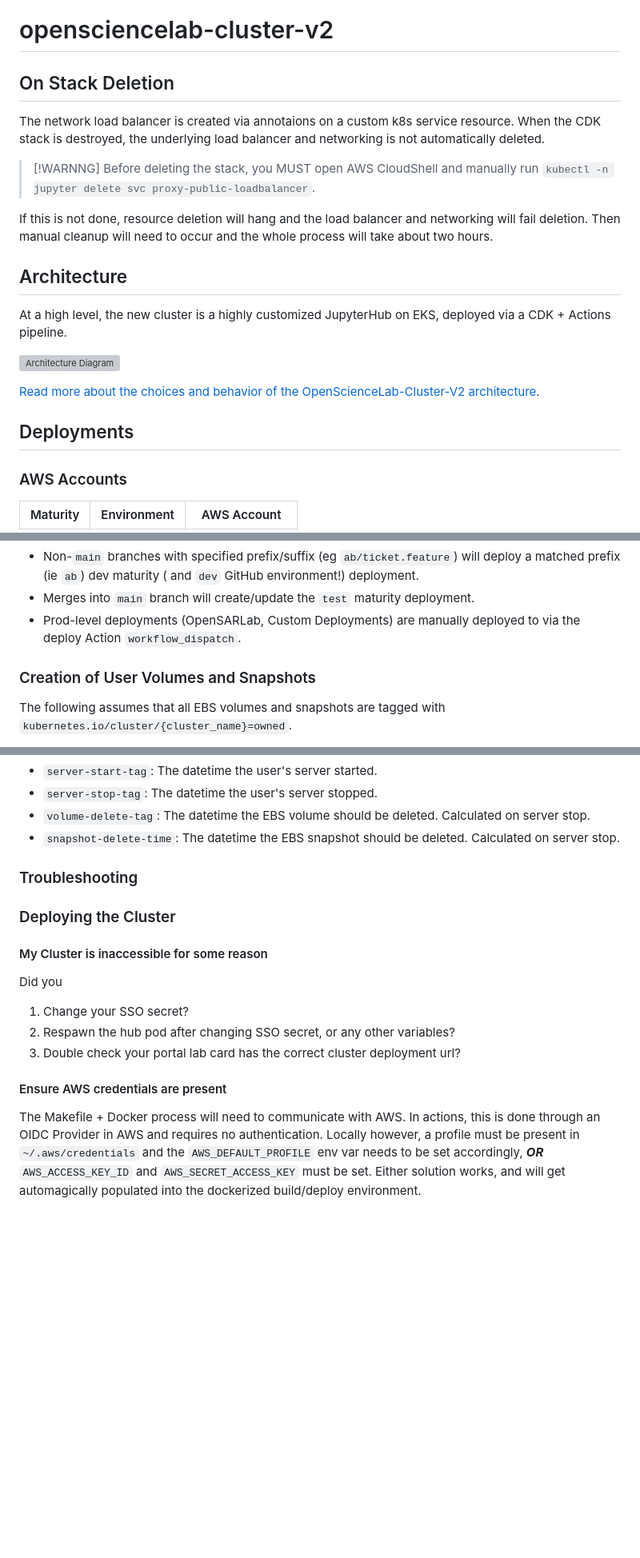
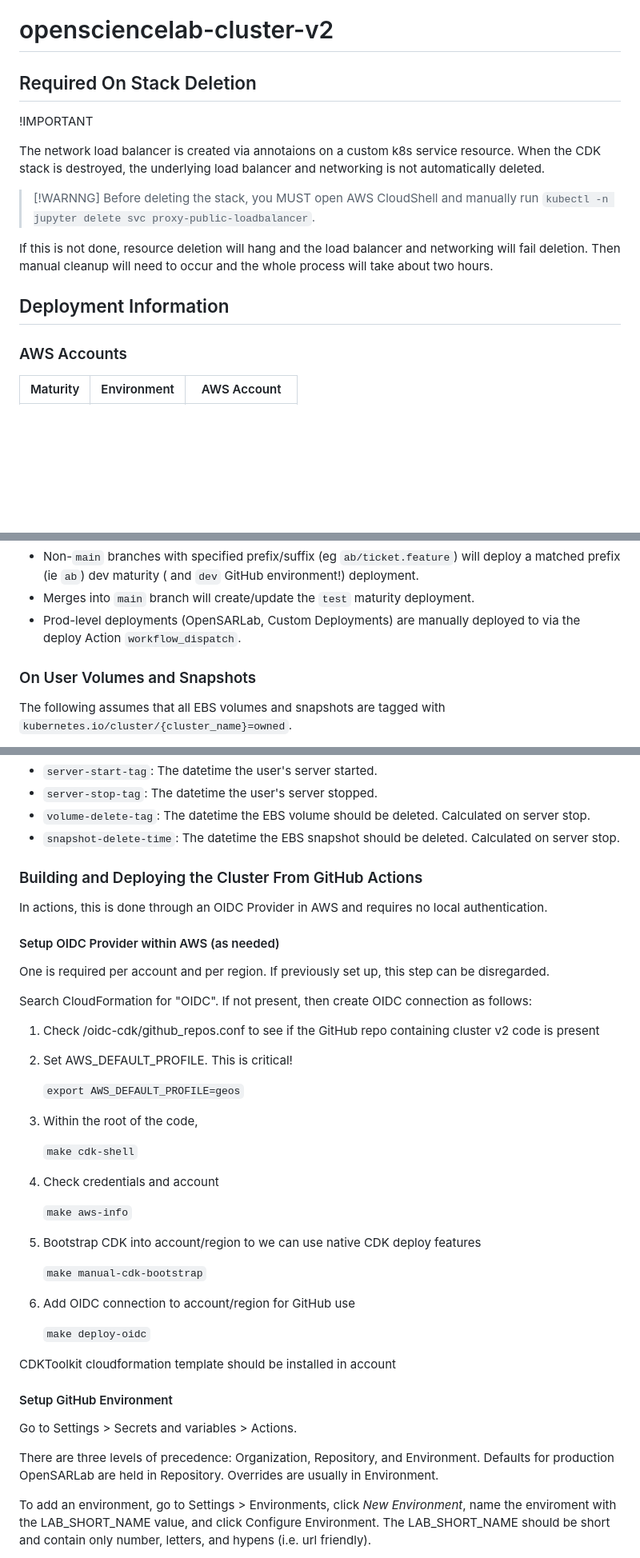
Before and after one commit to ASFOpenSARlab/opensciencelab-cluster-v2, a Markdown page: README.md, 3 parts joined by grey strips. Shown at 80% size. GitHub-like rendering; blank space fills up the shorter version; grey boxes are pictures that could not be loaded.

Commit message:
Add additional docs on cluster deploy

```diff
--- a/README.md
+++ b/README.md
@@ -1,6 +1,8 @@
 # opensciencelab-cluster-v2
 
-## On Stack Deletion
+## Required On Stack Deletion
+
+!IMPORTANT
 
 The network load balancer is created via annotaions on a custom k8s service resource. When the CDK stack is destroyed,
 the underlying load balancer and networking is not automatically deleted.
@@ -11,16 +13,7 @@ the underlying load balancer and networking is not automatically deleted.
 If this is not done, resource deletion will hang and the load balancer and networking will fail deletion.
 Then manual cleanup will need to occur and the whole process will take about two hours.
 
-## Architecture
-
-At a high level, the new cluster is a highly customized JupyterHub on EKS, deployed via
-a CDK + Actions pipeline.
-
-![Architecture Diagram](docs/OSL%20Cluster%20v2%20Arch%20Diagram.svg)
-
-[Read more about the choices and behavior of the OpenScienceLab-Cluster-V2 architecture](ARCHITECTURE.md).
-
-## Deployments
+## Deployment Information
 
 ### AWS Accounts
 
@@ -38,7 +31,7 @@ a CDK + Actions pipeline.
 - Prod-level deployments (OpenSARLab, Custom Deployments) are manually deployed to via
   the deploy Action `workflow_dispatch`.
 
-### Creation of User Volumes and Snapshots
+### On User Volumes and Snapshots
 
 The following assumes that all EBS volumes and snapshots are tagged with `kubernetes.io/cluster/{cluster_name}=owned`.
 
@@ -76,22 +69,48 @@ Various EBS tags are created on server start and stop. Some relevant ones are
 - `volume-delete-tag`: The datetime the EBS volume should be deleted. Calculated on server stop.
 - `snapshot-delete-time`: The datetime the EBS snapshot should be deleted. Calculated on server stop.
 
-### Troubleshooting
+### Building and Deploying the Cluster From GitHub Actions
 
-### Deploying the Cluster
+In actions, this is done through an OIDC Provider in AWS and requires no local authentication.
 
-#### My Cluster is inaccessible for some reason
+#### Setup OIDC Provider within AWS (as needed)
 
-Did you
+One is required per account and per region. If previously set up, this step can be disregarded.
 
-1. Change your SSO secret?
-1. Respawn the hub pod after changing SSO secret, or any other variables?
-1. Double check your portal lab card has the correct cluster deployment url?
+Search CloudFormation for "OIDC". If not present, then create OIDC connection as follows:
 
-#### Ensure AWS credentials are present
+1. Check /oidc-cdk/github_repos.conf to see if the GitHub repo containing cluster v2 code is present
 
-The Makefile + Docker process will need to communicate with AWS. In actions, this is done through an
-OIDC Provider in AWS and requires no authentication. Locally however, a profile must be present in
-`~/.aws/credentials` and the `AWS_DEFAULT_PROFILE` env var needs to be set accordingly, **_OR_**
-`AWS_ACCESS_KEY_ID` and `AWS_SECRET_ACCESS_KEY` must be set. Either solution works, and will get
-automagically populated into the dockerized build/deploy environment.
+2. Set AWS_DEFAULT_PROFILE. This is critical!
+
+    `export AWS_DEFAULT_PROFILE=geos`
+
+3. Within the root of the code,
+
+    `make cdk-shell`
+
+4. Check credentials and account
+
+    `make aws-info`
+
+5. Bootstrap CDK into account/region to we can use native CDK deploy features
+
+    `make manual-cdk-bootstrap`
+
+6. Add OIDC connection to account/region for GitHub use
+
+    `make deploy-oidc`
+
+CDKToolkit cloudformation template should be installed in account
+
+#### Setup GitHub Environment
+
+Go to Settings > Secrets and variables > Actions.
+
+There are three levels of precedence: Organization, Repository, and Environment.
+Defaults for production OpenSARLab are held in Repository. Overrides are usually in Environment.
+
+To add an environment, go to Settings > Environments, click _New Environment_, name the enviroment with the LAB_SHORT_NAME value,
+and click Configure Environment.
+The LAB_SHORT_NAME should be short and contain only number, letters, and hypens (i.e. url friendly).
+
```
Also changed, not shown: other parts of README.md (+104 -0 lines).
